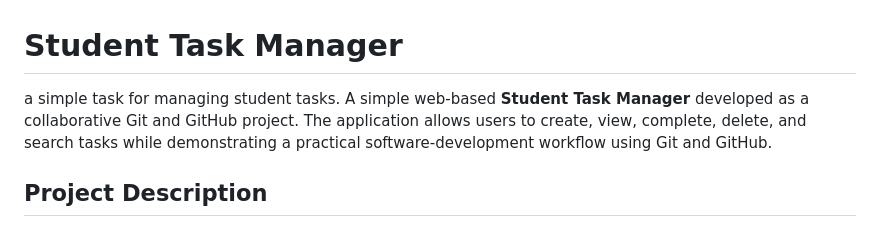
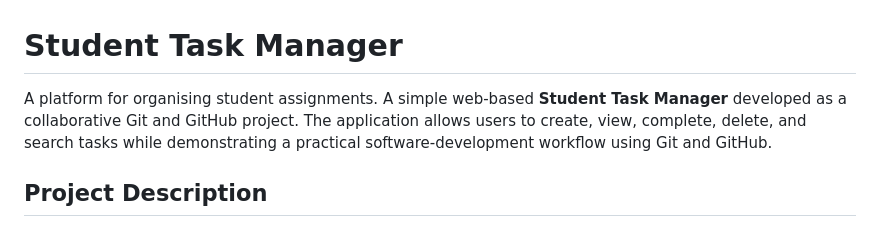
Before and after one commit to farhan162007/student-task-manager, a Markdown page: README.md, the part around the change. GitHub-like rendering.

Commit message:
Update README description from friend

```diff
--- a/README.md
+++ b/README.md
@@ -1,6 +1,6 @@
 # Student Task Manager
 
-a simple task for managing student tasks. A simple web-based **Student Task Manager** developed as a collaborative Git and GitHub project. The application allows users to create, view, complete, delete, and search tasks while demonstrating a practical software-development workflow using Git and GitHub.
+A platform for organising student assignments. A simple web-based **Student Task Manager** developed as a collaborative Git and GitHub project. The application allows users to create, view, complete, delete, and search tasks while demonstrating a practical software-development workflow using Git and GitHub.
 
 ## Project Description
 
```
